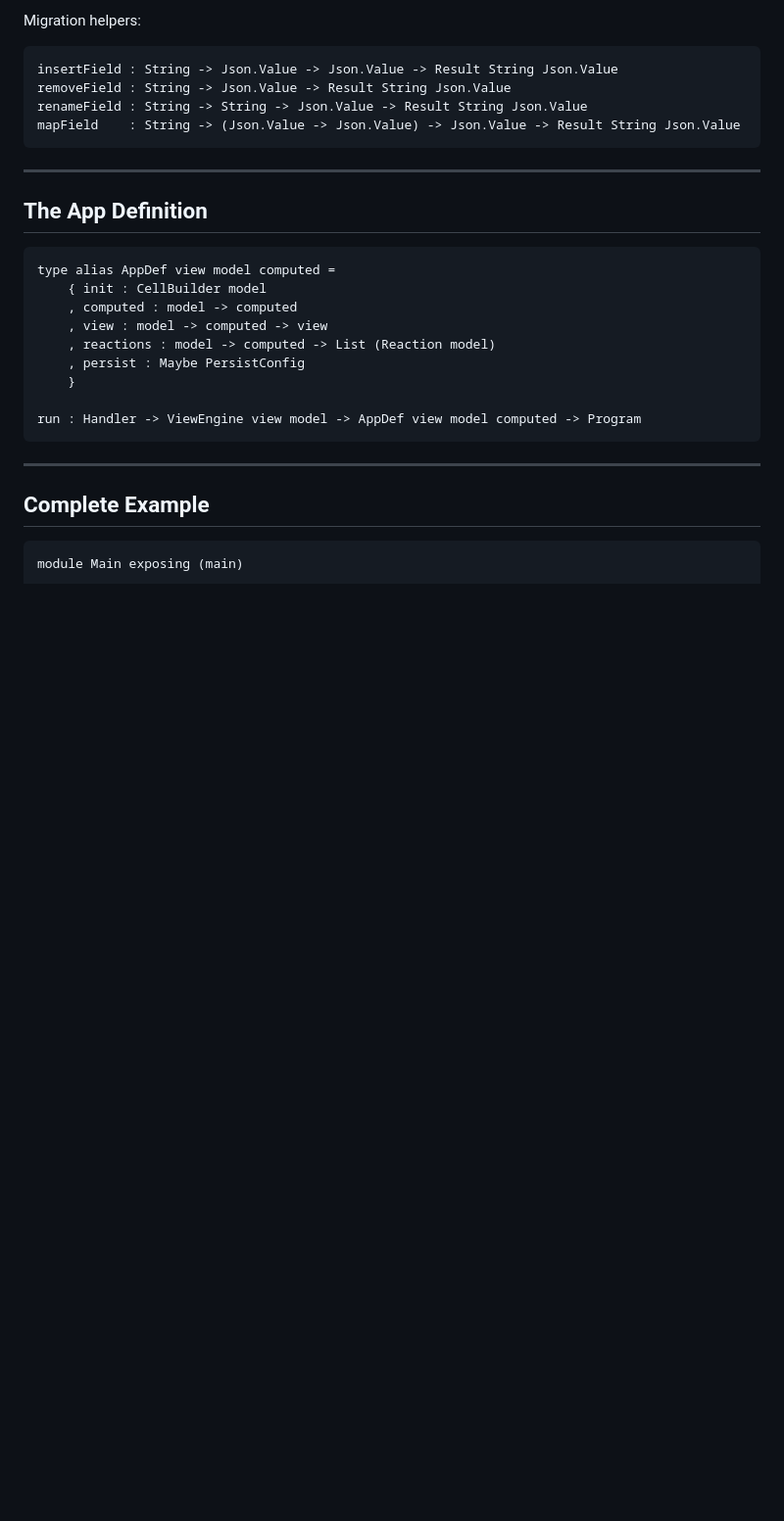
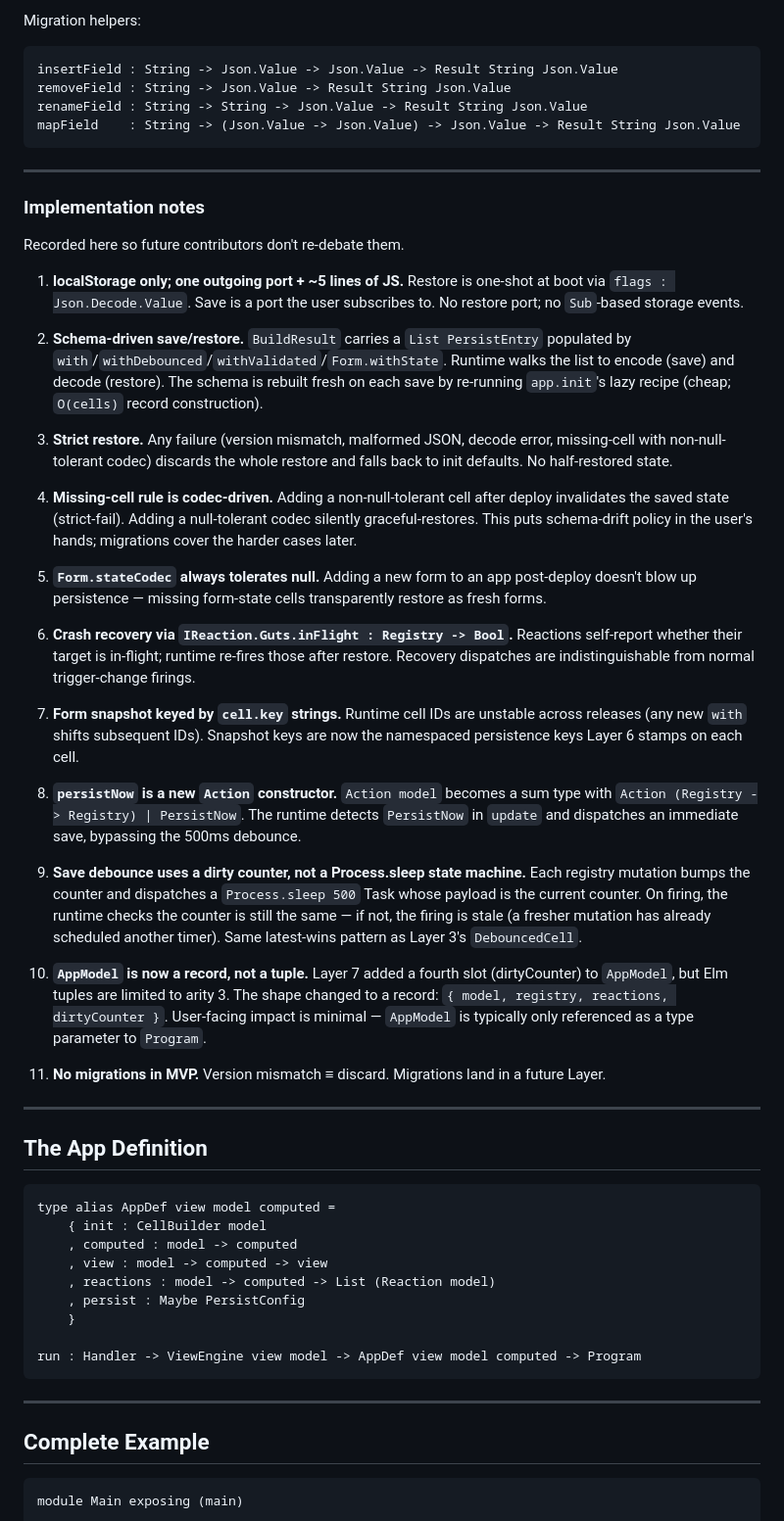
Before and after one commit to bcardiff/elm-rad, a Markdown page: docs/design-elm-rad.md, the part around the change. Shown at 98% size. Rendered like a GitHub page; blank space fills up the shorter version.

Commit message:
docs: record Layer 7 implementation decisions

````diff
--- a/docs/design-elm-rad.md
+++ b/docs/design-elm-rad.md
@@ -857,6 +857,34 @@ mapField    : String -> (Json.Value -> Json.Value) -> Json.Value -> Result Strin
 
 ---
 
+### Implementation notes
+
+Recorded here so future contributors don't re-debate them.
+
+1. **localStorage only; one outgoing port + ~5 lines of JS.** Restore is one-shot at boot via `flags : Json.Decode.Value`. Save is a port the user subscribes to. No restore port; no `Sub`-based storage events.
+
+2. **Schema-driven save/restore.** `BuildResult` carries a `List PersistEntry` populated by `with`/`withDebounced`/`withValidated`/`Form.withState`. Runtime walks the list to encode (save) and decode (restore). The schema is rebuilt fresh on each save by re-running `app.init`'s lazy recipe (cheap; `O(cells)` record construction).
+
+3. **Strict restore.** Any failure (version mismatch, malformed JSON, decode error, missing-cell with non-null-tolerant codec) discards the whole restore and falls back to init defaults. No half-restored state.
+
+4. **Missing-cell rule is codec-driven.** Adding a non-null-tolerant cell after deploy invalidates the saved state (strict-fail). Adding a null-tolerant codec silently graceful-restores. This puts schema-drift policy in the user's hands; migrations cover the harder cases later.
+
+5. **`Form.stateCodec` always tolerates null.** Adding a new form to an app post-deploy doesn't blow up persistence — missing form-state cells transparently restore as fresh forms.
+
+6. **Crash recovery via `IReaction.Guts.inFlight : Registry -> Bool`.** Reactions self-report whether their target is in-flight; runtime re-fires those after restore. Recovery dispatches are indistinguishable from normal trigger-change firings.
+
+7. **Form snapshot keyed by `cell.key` strings.** Runtime cell IDs are unstable across releases (any new `with` shifts subsequent IDs). Snapshot keys are now the namespaced persistence keys Layer 6 stamps on each cell.
+
+8. **`persistNow` is a new `Action` constructor.** `Action model` becomes a sum type with `Action (Registry -> Registry) | PersistNow`. The runtime detects `PersistNow` in `update` and dispatches an immediate save, bypassing the 500ms debounce.
+
+9. **Save debounce uses a dirty counter, not a Process.sleep state machine.** Each registry mutation bumps the counter and dispatches a `Process.sleep 500` Task whose payload is the current counter. On firing, the runtime checks the counter is still the same — if not, the firing is stale (a fresher mutation has already scheduled another timer). Same latest-wins pattern as Layer 3's `DebouncedCell`.
+
+10. **`AppModel` is now a record, not a tuple.** Layer 7 added a fourth slot (dirtyCounter) to `AppModel`, but Elm tuples are limited to arity 3. The shape changed to a record: `{ model, registry, reactions, dirtyCounter }`. User-facing impact is minimal — `AppModel` is typically only referenced as a type parameter to `Program`.
+
+11. **No migrations in MVP.** Version mismatch ≡ discard. Migrations land in a future Layer.
+
+---
+
 ## The App Definition
 
 ```elm
````
